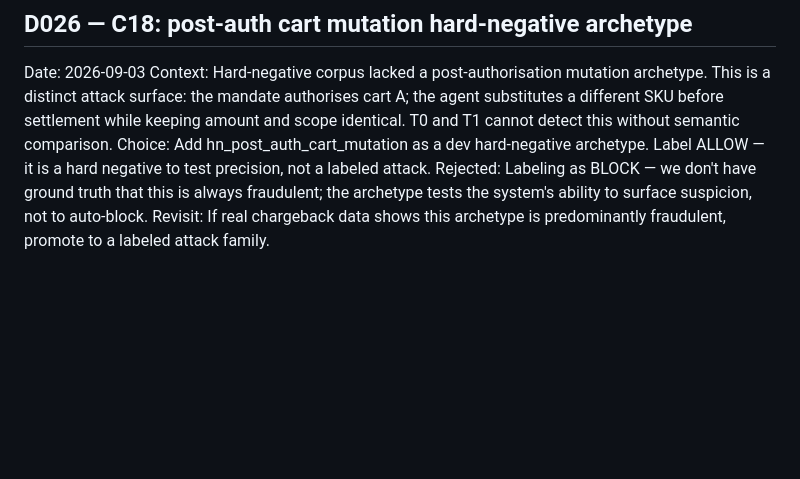
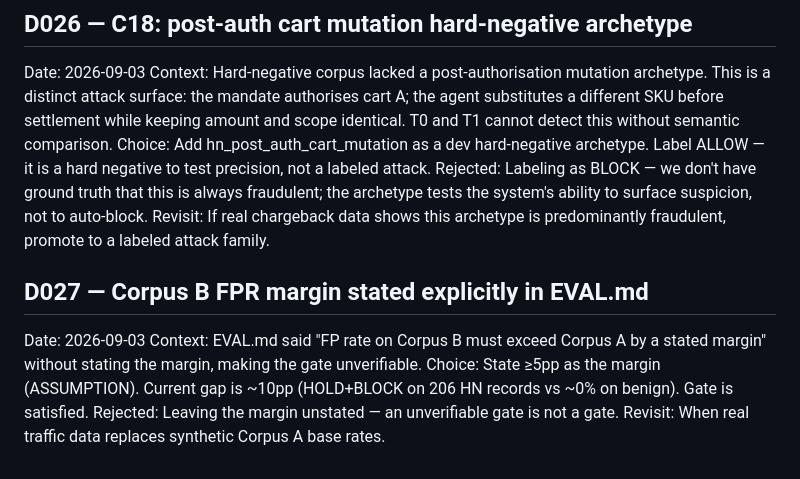
Before and after one commit to Shikhar-0809/mandate-guard, a Markdown page: DECISIONS.md, the part around the change. Rendered like a GitHub page; blank space fills up the shorter version.

Commit message:
docs: D21 Corpus B FPR margin stated explicitly + D027
Co-authored-by: Cursor <cursoragent@cursor.com>

```diff
--- a/DECISIONS.md
+++ b/DECISIONS.md
@@ -320,3 +320,12 @@ fraudulent; the archetype tests the system's ability to surface suspicion, not
 to auto-block.
 Revisit: If real chargeback data shows this archetype is predominantly
 fraudulent, promote to a labeled attack family.
+
+## D027 — Corpus B FPR margin stated explicitly in EVAL.md
+Date: 2026-09-03
+Context: EVAL.md said "FP rate on Corpus B must exceed Corpus A by a stated
+margin" without stating the margin, making the gate unverifiable.
+Choice: State ≥5pp as the margin (ASSUMPTION). Current gap is ~10pp (HOLD+BLOCK
+on 206 HN records vs ~0% on benign). Gate is satisfied.
+Rejected: Leaving the margin unstated — an unverifiable gate is not a gate.
+Revisit: When real traffic data replaces synthetic Corpus A base rates.
```
Also changed, not shown: EVAL.md (+5 -2 lines).
